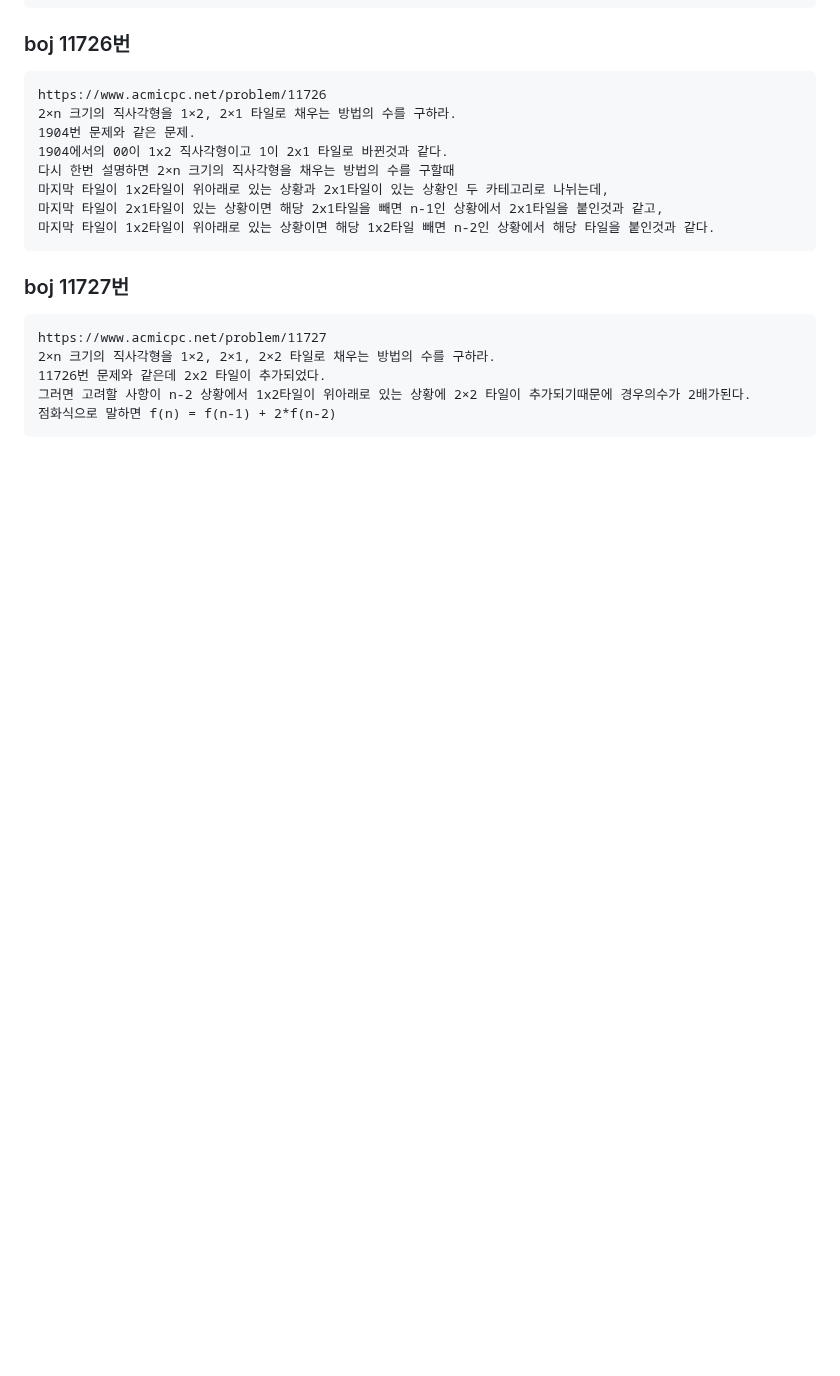
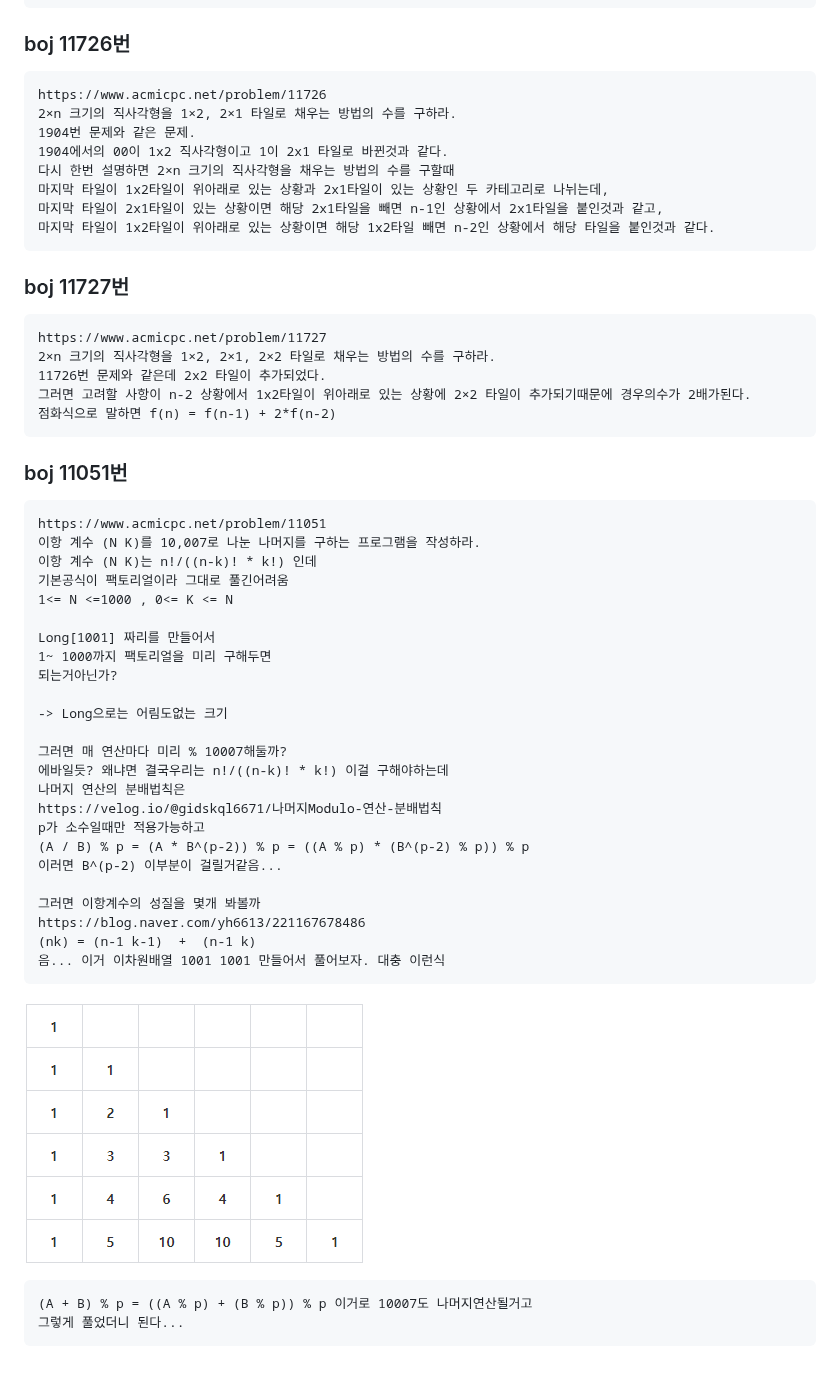
Before and after one commit to ks0927/JAVA_algorithm, a Markdown page: README.md, the part around the change. Drawn GitHub-style; pictures changed too: img.png (added); folded sections open; blank space fills up the shorter version.

```diff
--- a/README.md
+++ b/README.md
@@ -1462,4 +1462,35 @@
     그러면 고려할 사항이 n-2 상황에서 1x2타일이 위아래로 있는 상황에 2×2 타일이 추가되기때문에 경우의수가 2배가된다.
     점화식으로 말하면 f(n) = f(n-1) + 2*f(n-2)
 
+### boj 11051번
+    https://www.acmicpc.net/problem/11051
+    이항 계수 (N K)를 10,007로 나눈 나머지를 구하는 프로그램을 작성하라.
+    이항 계수 (N K)는 n!/((n-k)! * k!) 인데
+    기본공식이 팩토리얼이라 그대로 풀긴어려움
+    1<= N <=1000 , 0<= K <= N
+
+    Long[1001] 짜리를 만들어서
+    1~ 1000까지 팩토리얼을 미리 구해두면
+    되는거아닌가?
+
+    -> Long으로는 어림도없는 크기
+
+    그러면 매 연산마다 미리 % 10007해둘까?
+    에바일듯? 왜냐면 결국우리는 n!/((n-k)! * k!) 이걸 구해야하는데
+    나머지 연산의 분배법칙은
+    https://velog.io/@gidskql6671/나머지Modulo-연산-분배법칙
+    p가 소수일때만 적용가능하고
+    (A / B) % p = (A * B^(p-2)) % p = ((A % p) * (B^(p-2) % p)) % p
+    이러면 B^(p-2) 이부분이 걸릴거같음...
+
+    그러면 이항계수의 성질을 몇개 봐볼까
+    https://blog.naver.com/yh6613/221167678486
+    (nk) = (n-1 k-1)  +  (n-1 k)
+    음... 이거 이차원배열 1001 1001 만들어서 풀어보자. 대충 이런식
+![img.png](img.png)
+
+    (A + B) % p = ((A % p) + (B % p)) % p 이거로 10007도 나머지연산될거고
+    그렇게 풀었더니 된다...
+
+
 </details>
```
Also changed, not shown: 2 other files.
